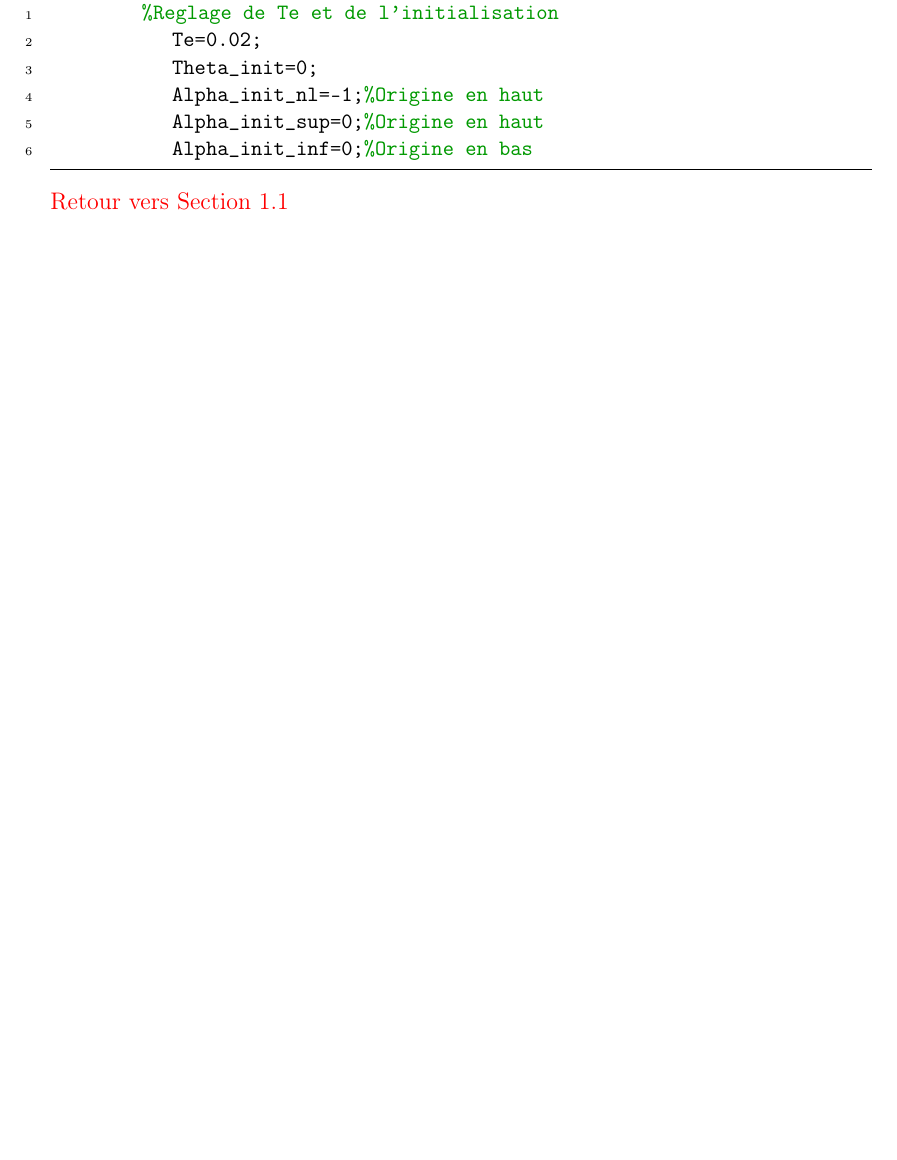
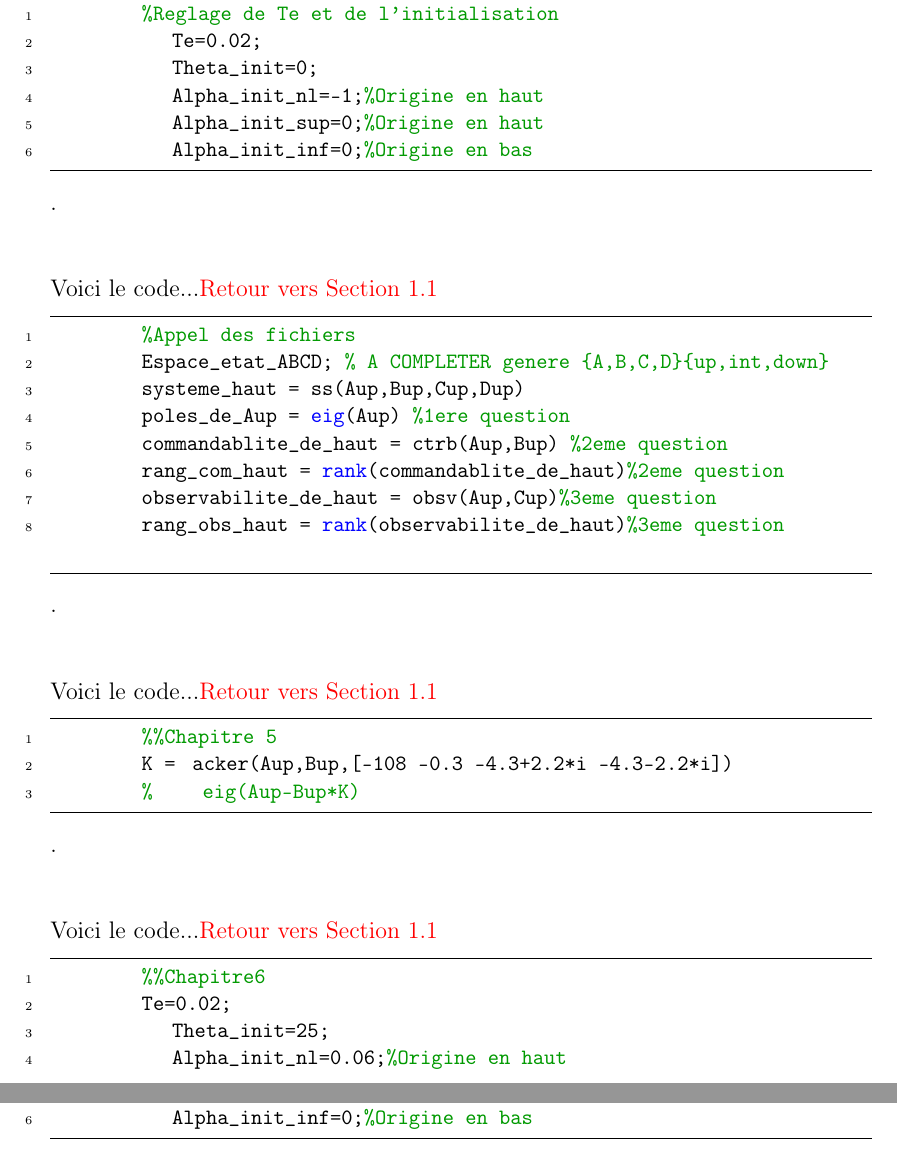
Before and after one commit to faridbouyoucef/syslininvone, a LaTeX document (SystemeLineaire1.tex): part of page 27 of 27 before the commit and two parts of pages 27 and 28 of 28 after it, the two joined at a grey line, cut so that both start at the same text, the shorter picture padded with empty space. Compiled offline with pdfLaTeX.

Commit message:
Add annexes

```diff
--- a/SystemeLineaire1.tex
+++ b/SystemeLineaire1.tex
@@ -743,7 +745,36 @@ ces valeurs de $K\{int\}$ on permis de corriger l'erreur de position de $\theta$
     			Alpha_init_inf=0;%Origine en bas
 		\end{lstlisting}
 		%\hyperref[sec:hello]{Retour vers Section 1.1}
-		\hyperref[annexe1]{Retour vers Section 1.1}\label{section1.1}
+		.\\\\\\
+		Voici le code...\hyperref[annexe1]{Retour vers Section 1.1}\label{section1.1}
+		\begin{lstlisting}
+			%Appel des fichiers
+			Espace_etat_ABCD; % A COMPLETER genere {A,B,C,D}{up,int,down}
+			systeme_haut = ss(Aup,Bup,Cup,Dup)
+			poles_de_Aup = eig(Aup) %1ere question
+			commandablite_de_haut = ctrb(Aup,Bup) %2eme question
+			rang_com_haut = rank(commandablite_de_haut)%2eme question
+			observabilite_de_haut = obsv(Aup,Cup)%3eme question
+			rang_obs_haut = rank(observabilite_de_haut)%3eme question
+		\end{lstlisting}
+		.\\\\\\
+		Voici le code...\hyperref[annexe1]{Retour vers Section 1.1}\label{section1.1}
+		\begin{lstlisting}
+			%%Chapitre 5
+			K =  acker(Aup,Bup,[-108 -0.3 -4.3+2.2*i -4.3-2.2*i])
+			%     eig(Aup-Bup*K)
+		\end{lstlisting}
+		.\\\\\\
+		Voici le code...\hyperref[annexe1]{Retour vers Section 1.1}\label{section1.1}
+		\begin{lstlisting}
+			%%Chapitre6
+			Te=0.02;
+    			Theta_init=25;
+    			Alpha_init_nl=0.06;%Origine en haut
+    			Alpha_init_sup=3;%Origine en haut
+    			Alpha_init_inf=0;%Origine en bas
+		\end{lstlisting}
+
 \end{appendices}
 
 
```
Also changed, not shown: SystemeLineaire1.tex (2 more changed lines).
